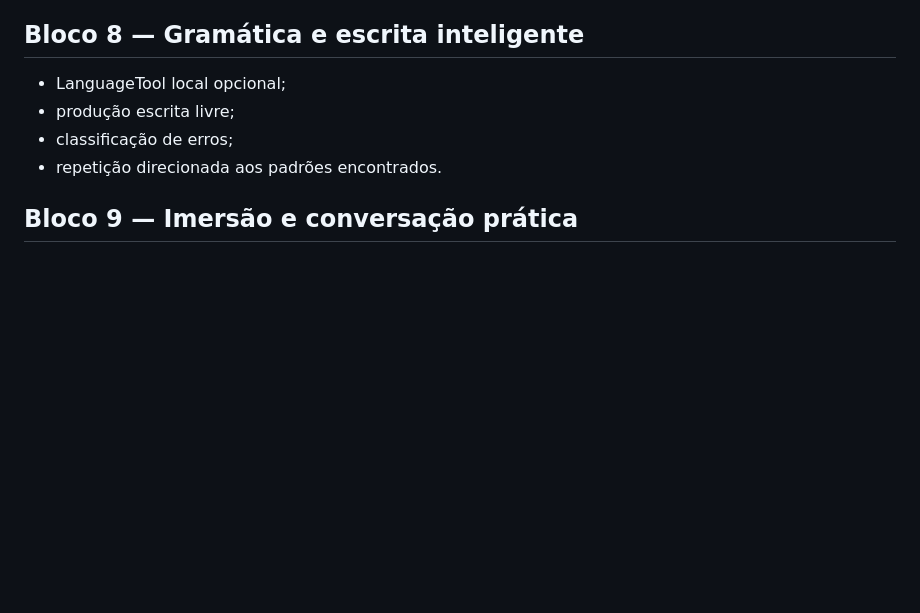
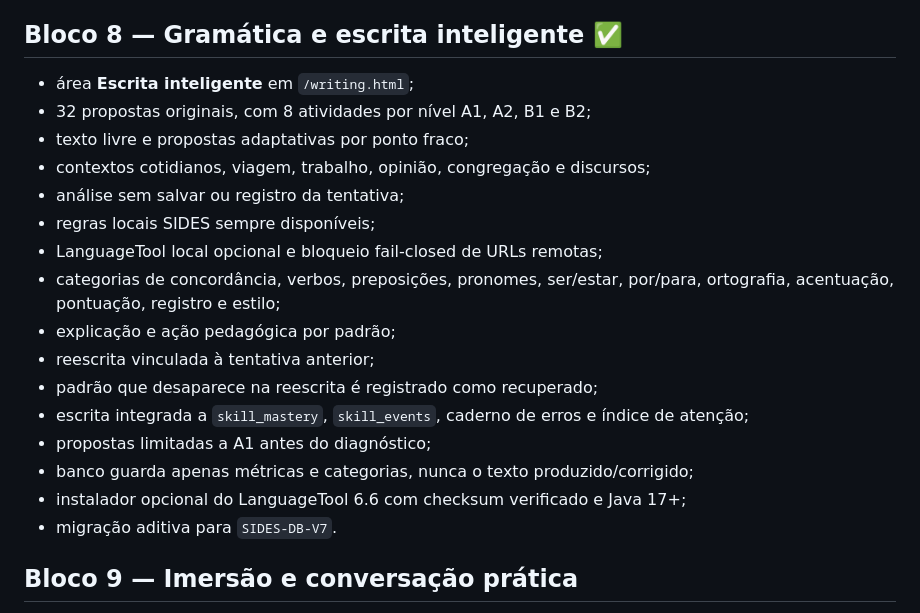
Before and after one commit to gustafsom/sides, a Markdown page: docs/ROADMAP.md, the part around the change. GitHub-like rendering; blank space fills up the shorter version.

Commit message:
docs(block8): mark intelligent writing complete

```diff
--- a/docs/ROADMAP.md
+++ b/docs/ROADMAP.md
@@ -91,12 +91,24 @@ Os blocos têm entrega funcional independente. A linha de chegada definida é o
 - Piper opcional e SpeechSynthesis do navegador/SO como fallback;
 - migração aditiva para `SIDES-DB-V6`.
 
-## Bloco 8 — Gramática e escrita inteligente
+## Bloco 8 — Gramática e escrita inteligente ✅
 
-- LanguageTool local opcional;
-- produção escrita livre;
-- classificação de erros;
-- repetição direcionada aos padrões encontrados.
+- área **Escrita inteligente** em `/writing.html`;
+- 32 propostas originais, com 8 atividades por nível A1, A2, B1 e B2;
+- texto livre e propostas adaptativas por ponto fraco;
+- contextos cotidianos, viagem, trabalho, opinião, congregação e discursos;
+- análise sem salvar ou registro da tentativa;
+- regras locais SIDES sempre disponíveis;
+- LanguageTool local opcional e bloqueio fail-closed de URLs remotas;
+- categorias de concordância, verbos, preposições, pronomes, ser/estar, por/para, ortografia, acentuação, pontuação, registro e estilo;
+- explicação e ação pedagógica por padrão;
+- reescrita vinculada à tentativa anterior;
+- padrão que desaparece na reescrita é registrado como recuperado;
+- escrita integrada a `skill_mastery`, `skill_events`, caderno de erros e índice de atenção;
+- propostas limitadas a A1 antes do diagnóstico;
+- banco guarda apenas métricas e categorias, nunca o texto produzido/corrigido;
+- instalador opcional do LanguageTool 6.6 com checksum verificado e Java 17+;
+- migração aditiva para `SIDES-DB-V7`.
 
 ## Bloco 9 — Imersão e conversação prática
 
```
